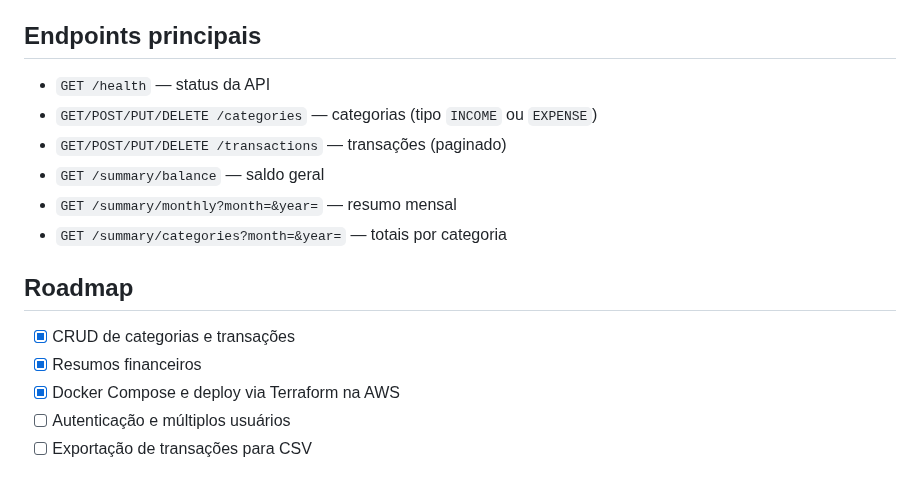
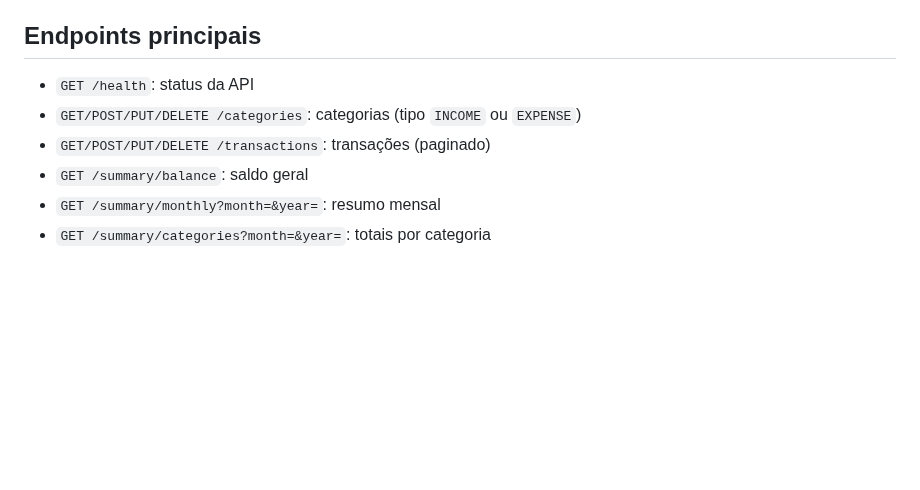
Before and after one commit to rogerbertan/budget-planner, a Markdown page: README.md, the part around one of its changes. Rendered like a GitHub page; blank space fills up the shorter version.

```diff
--- a/README.md
+++ b/README.md
@@ -59,16 +61,8 @@ Um alarme (`aws_cloudwatch_metric_alarm.alb_5xx`) monitora a métrica `HTTPCode_
 ## Endpoints principais
 
-- `GET /health` — status da API
-- `GET/POST/PUT/DELETE /categories` — categorias (tipo `INCOME` ou `EXPENSE`)
-- `GET/POST/PUT/DELETE /transactions` — transações (paginado)
-- `GET /summary/balance` — saldo geral
-- `GET /summary/monthly?month=&year=` — resumo mensal
-- `GET /summary/categories?month=&year=` — totais por categoria
-
-## Roadmap
-
-- [x] CRUD de categorias e transações
-- [x] Resumos financeiros
-- [x] Docker Compose e deploy via Terraform na AWS
-- [ ] Autenticação e múltiplos usuários
-- [ ] Exportação de transações para CSV
+- `GET /health`: status da API
+- `GET/POST/PUT/DELETE /categories`: categorias (tipo `INCOME` ou `EXPENSE`)
+- `GET/POST/PUT/DELETE /transactions`: transações (paginado)
+- `GET /summary/balance`: saldo geral
+- `GET /summary/monthly?month=&year=`: resumo mensal
+- `GET /summary/categories?month=&year=`: totais por categoria
```
Also changed, not shown: other parts of README.md (+10 -8 lines), docs/ci-cd.md (+1 -1 lines), docs/deploy.md (+4 -4 lines), docs/observability.md (added, +55 -0 lines), docs/img/cloudwatch-dashboard.png (added).
